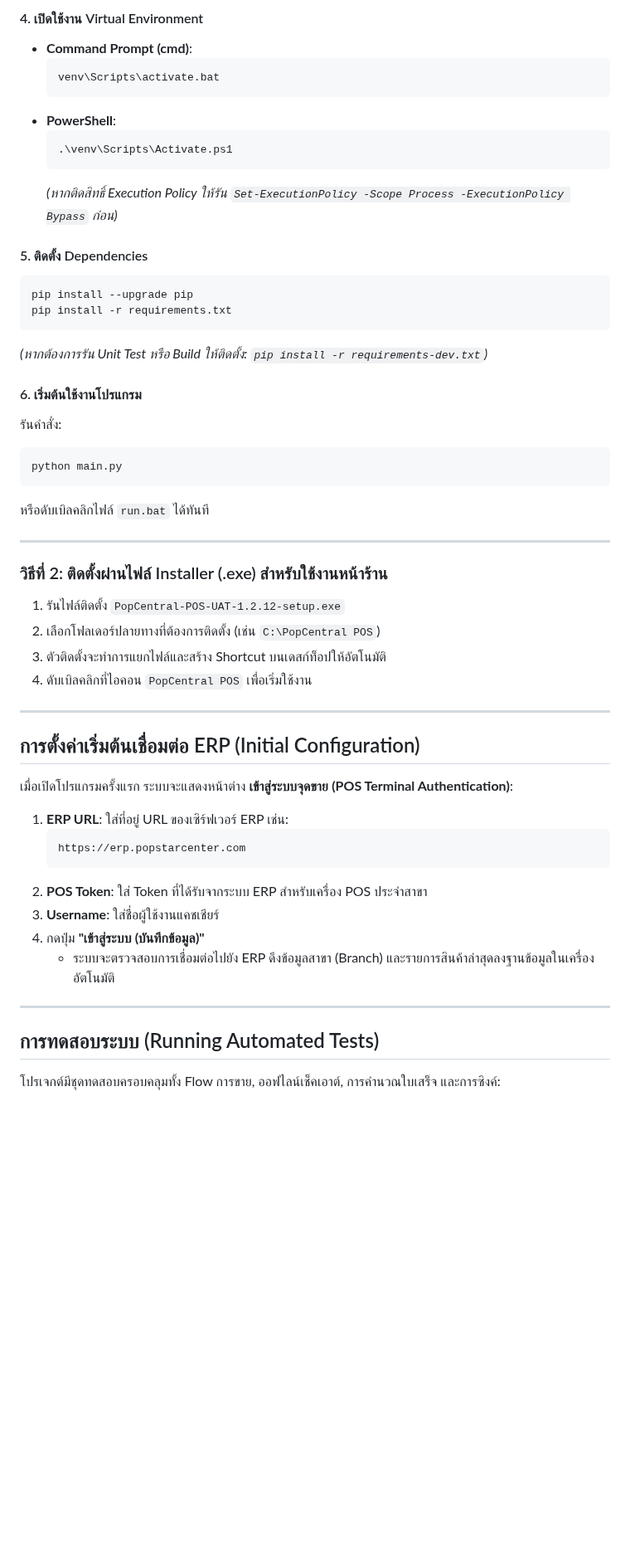
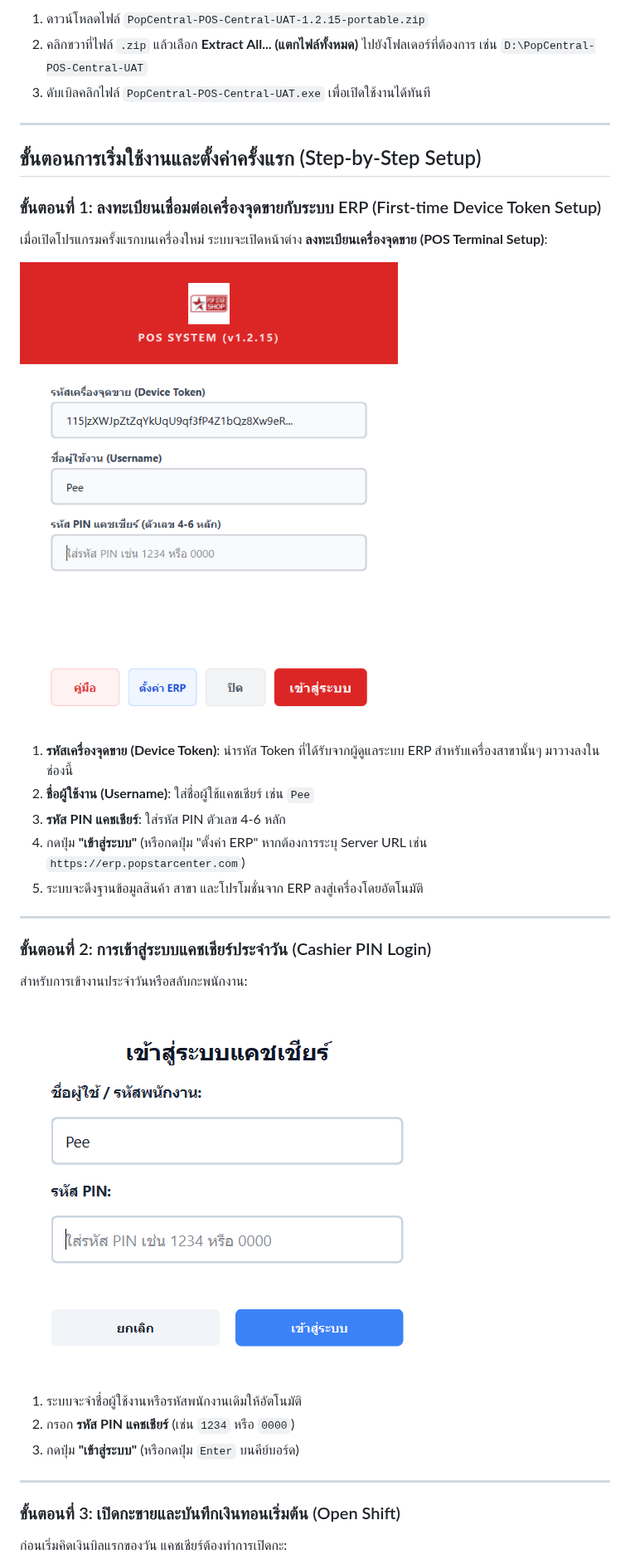
Before and after one commit to nongpee321/posCentral, a Markdown page: README.md, the part around one of its changes. Shown at 83% size. GitHub-like rendering; pictures changed too: assets/manual/install_step1_token.png (added), assets/manual/install_step2_login.png (added); blank space fills up the shorter version.

Commit message:
docs: add visual installation guide and step-by-step setup screenshots

````diff
--- a/README.md
+++ b/README.md
@@ -63,56 +58,39 @@ python -m venv venv
 
-#### 4. เปิดใช้งาน Virtual Environment
-- **Command Prompt (cmd)**:
-  ```cmd
-  venv\Scripts\activate.bat
-  ```
-- **PowerShell**:
-  ```powershell
-  .\venv\Scripts\Activate.ps1
-  ```
-  *(หากติดสิทธิ์ Execution Policy ให้รัน `Set-ExecutionPolicy -Scope Process -ExecutionPolicy Bypass` ก่อน)*
-
-#### 5. ติดตั้ง Dependencies
-```bash
-pip install --upgrade pip
-pip install -r requirements.txt
-```
-*(หากต้องการรัน Unit Test หรือ Build ให้ติดตั้ง: `pip install -r requirements-dev.txt`)*
-
-#### 6. เริ่มต้นใช้งานโปรแกรม
-รันคำสั่ง:
-```bash
-python main.py
-```
-หรือดับเบิลคลิกไฟล์ `run.bat` ได้ทันที
+1. ดาวน์โหลดไฟล์ `PopCentral-POS-Central-UAT-1.2.15-portable.zip`
+2. คลิกขวาที่ไฟล์ `.zip` แล้วเลือก **Extract All... (แตกไฟล์ทั้งหมด)** ไปยังโฟลเดอร์ที่ต้องการ เช่น `D:\PopCentral-POS-Central-UAT`
+3. ดับเบิลคลิกไฟล์ `PopCentral-POS-Central-UAT.exe` เพื่อเปิดใช้งานได้ทันที
 
 ---
 
-### วิธีที่ 2: ติดตั้งผ่านไฟล์ Installer (.exe) สำหรับใช้งานหน้าร้าน
+## ขั้นตอนการเริ่มใช้งานและตั้งค่าครั้งแรก (Step-by-Step Setup)
 
-1. รันไฟล์ติดตั้ง `PopCentral-POS-UAT-1.2.12-setup.exe`
-2. เลือกโฟลเดอร์ปลายทางที่ต้องการติดตั้ง (เช่น `C:\PopCentral POS`)
-3. ตัวติดตั้งจะทำการแยกไฟล์และสร้าง Shortcut บนเดสก์ท็อปให้อัตโนมัติ
-4. ดับเบิลคลิกที่ไอคอน `PopCentral POS` เพื่อเริ่มใช้งาน
+### ขั้นตอนที่ 1: ลงทะเบียนเชื่อมต่อเครื่องจุดขายกับระบบ ERP (First-time Device Token Setup)
+
+เมื่อเปิดโปรแกรมครั้งแรกบนเครื่องใหม่ ระบบจะเปิดหน้าต่าง **ลงทะเบียนเครื่องจุดขาย (POS Terminal Setup)**:
+
+![ขั้นตอนที่ 1: เชื่อมต่อเครื่อง POS กับ ERP](assets/manual/install_step1_token.png)
+
+1. **รหัสเครื่องจุดขาย (Device Token)**: นำรหัส Token ที่ได้รับจากผู้ดูแลระบบ ERP สำหรับเครื่องสาขานั้นๆ มาวางลงในช่องนี้
+2. **ชื่อผู้ใช้งาน (Username)**: ใส่ชื่อผู้ใช้แคชเชียร์ เช่น `Pee`
+3. **รหัส PIN แคชเชียร์**: ใส่รหัส PIN ตัวเลข 4-6 หลัก
+4. กดปุ่ม **"เข้าสู่ระบบ"** (หรือกดปุ่ม "ตั้งค่า ERP" หากต้องการระบุ Server URL เช่น `https://erp.popstarcenter.com`)
+5. ระบบจะดึงฐานข้อมูลสินค้า สาขา และโปรโมชั่นจาก ERP ลงสู่เครื่องโดยอัตโนมัติ
 
 ---
 
-## การตั้งค่าเริ่มต้นเชื่อมต่อ ERP (Initial Configuration)
+### ขั้นตอนที่ 2: การเข้าสู่ระบบแคชเชียร์ประจำวัน (Cashier PIN Login)
 
-เมื่อเปิดโปรแกรมครั้งแรก ระบบจะแสดงหน้าต่าง **เข้าสู่ระบบจุดขาย (POS Terminal Authentication)**:
+สำหรับการเข้างานประจำวันหรือสลับกะพนักงาน:
 
-1. **ERP URL**: ใส่ที่อยู่ URL ของเซิร์ฟเวอร์ ERP เช่น:
-   ```
-   https://erp.popstarcenter.com
-   ```
-2. **POS Token**: ใส่ Token ที่ได้รับจากระบบ ERP สำหรับเครื่อง POS ประจำสาขา
-3. **Username**: ใส่ชื่อผู้ใช้งานแคชเชียร์
-4. กดปุ่ม **"เข้าสู่ระบบ (บันทึกข้อมูล)"**
-   - ระบบจะตรวจสอบการเชื่อมต่อไปยัง ERP ดึงข้อมูลสาขา (Branch) และรายการสินค้าล่าสุดลงฐานข้อมูลในเครื่องอัตโนมัติ
+![ขั้นตอนที่ 2: เข้าสู่ระบบด้วยรหัส PIN](assets/manual/install_step2_login.png)
+
+1. ระบบจะจำชื่อผู้ใช้งานหรือรหัสพนักงานเดิมให้อัตโนมัติ
+2. กรอก **รหัส PIN แคชเชียร์** (เช่น `1234` หรือ `0000`)
+3. กดปุ่ม **"เข้าสู่ระบบ"** (หรือกดปุ่ม `Enter` บนคีย์บอร์ด)
 
 ---
 
-## การทดสอบระบบ (Running Automated Tests)
+### ขั้นตอนที่ 3: เปิดกะขายและบันทึกเงินทอนเริ่มต้น (Open Shift)
 
-โปรเจกต์มีชุดทดสอบครอบคลุมทั้ง Flow การขาย, ออฟไลน์เช็คเอาต์, การคำนวณใบเสร็จ และการซิงค์:
+ก่อนเริ่มคิดเงินบิลแรกของวัน แคชเชียร์ต้องทำการเปิดกะ:
 
````
Also changed, not shown: other parts of README.md (+64 -78 lines), assets/manual/install_step3_shift.png (added).
